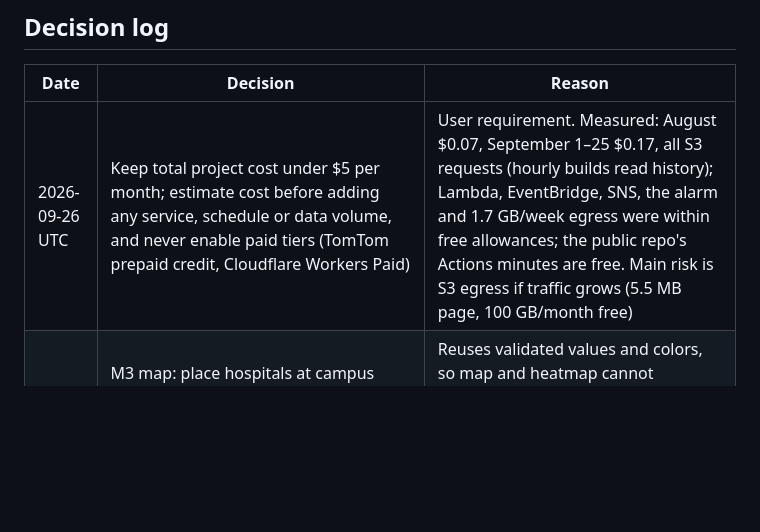
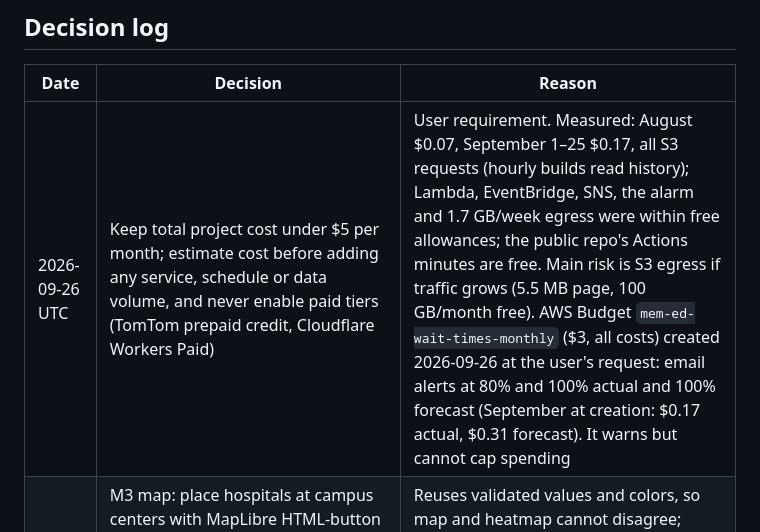
Before and after one commit to jpbranson/mem-ed-wait-times, a Markdown page: docs/development-plan.md, the part around the change. Drawn GitHub-style; blank space fills up the shorter version.

Commit message:
Record the $3 AWS budget guardrail
Co-Authored-By: Claude Opus 5.5 <noreply@anthropic.com>

```diff
--- a/docs/development-plan.md
+++ b/docs/development-plan.md
@@ -875,7 +875,7 @@ routing service has been released.
 
 | Date | Decision | Reason |
 | --- | --- | --- |
-| 2026-09-26 UTC | Keep total project cost under $5 per month; estimate cost before adding any service, schedule or data volume, and never enable paid tiers (TomTom prepaid credit, Cloudflare Workers Paid) | User requirement. Measured: August $0.07, September 1–25 $0.17, all S3 requests (hourly builds read history); Lambda, EventBridge, SNS, the alarm and 1.7 GB/week egress were within free allowances; the public repo's Actions minutes are free. Main risk is S3 egress if traffic grows (5.5 MB page, 100 GB/month free) |
+| 2026-09-26 UTC | Keep total project cost under $5 per month; estimate cost before adding any service, schedule or data volume, and never enable paid tiers (TomTom prepaid credit, Cloudflare Workers Paid) | User requirement. Measured: August $0.07, September 1–25 $0.17, all S3 requests (hourly builds read history); Lambda, EventBridge, SNS, the alarm and 1.7 GB/week egress were within free allowances; the public repo's Actions minutes are free. Main risk is S3 egress if traffic grows (5.5 MB page, 100 GB/month free). AWS Budget `mem-ed-wait-times-monthly` ($3, all costs) created 2026-09-26 at the user's request: email alerts at 80% and 100% actual and 100% forecast (September at creation: $0.17 actual, $0.31 forecast). It warns but cannot cap spending |
 | 2026-09-26 UTC | M3 map: place hospitals at campus centers with MapLibre HTML-button markers colored by the heatmap's own bins, replay the shared window with an outline in the heatmap, and frame views with the existing area groups | Reuses validated values and colors, so map and heatmap cannot disagree; buttons keep markers keyboard- and screen-reader-accessible; area views separate the dense Memphis cluster; no new artifact or contract. Lazy loading keeps the opening chart first |
 | 2026-09-26 UTC | M2 benefit rule: adopt none; keep preferred-option claims disabled and the movement screen descriptive | Pre-registered backtest: no candidate reached 0.90 precision on discovery (best 0.875), and confirmation matched. Larger fixed margins did not raise reliability. Uses only data before M5's final holdout so that holdout stays untouched |
 | 2026-09-26 UTC | M2 gateway: read destinations from the published `travel.json`, which gains an additive `arrival_point` per facility, instead of bundling the registry into the Worker | The page validates route coverage against `travel.json` eligibility, so the gateway must compare exactly that set. A bundled copy would need a Worker redeploy for every registry change and could drift. The bucket already serves the page's code, so trusting its artifact adds no new trust. Fetched with `no-store` per comparison; stale or malformed context stops before reserving usage |
```
